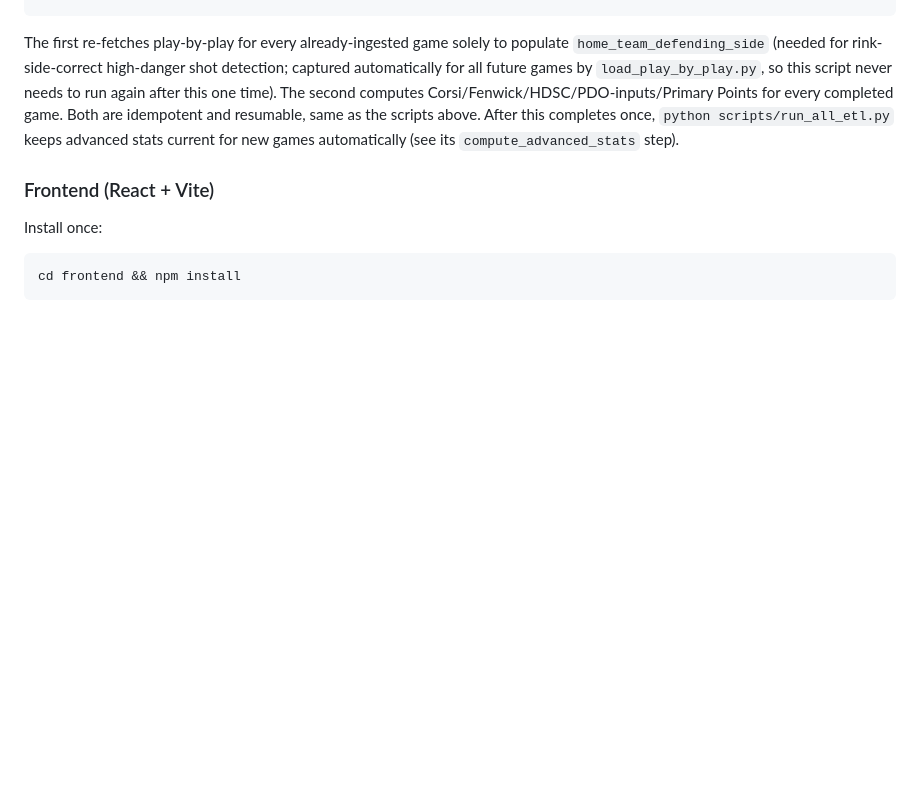
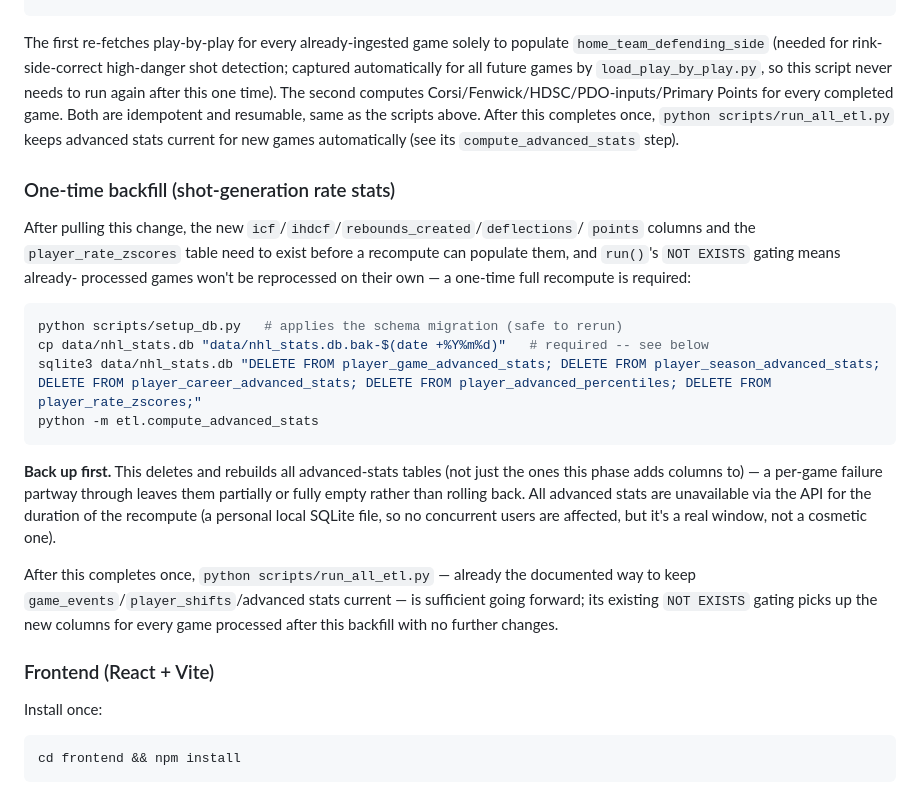
Before and after one commit to paulchangmckay/nhl-stats, a Markdown page: README.md, the part around the change. Rendered like a GitHub page; blank space fills up the shorter version.

Commit message:
docs: add advanced-stats API reference and shot-generation backfill instructions

````diff
--- a/README.md
+++ b/README.md
@@ -76,6 +76,33 @@ scripts above. After this completes once, `python scripts/run_all_etl.py`
 keeps advanced stats current for new games automatically (see its
 `compute_advanced_stats` step).
 
+### One-time backfill (shot-generation rate stats)
+
+After pulling this change, the new `icf`/`ihdcf`/`rebounds_created`/`deflections`/
+`points` columns and the `player_rate_zscores` table need to exist before a
+recompute can populate them, and `run()`'s `NOT EXISTS` gating means already-
+processed games won't be reprocessed on their own — a one-time full recompute
+is required:
+
+```bash
+python scripts/setup_db.py   # applies the schema migration (safe to rerun)
+cp data/nhl_stats.db "data/nhl_stats.db.bak-$(date +%Y%m%d)"   # required -- see below
+sqlite3 data/nhl_stats.db "DELETE FROM player_game_advanced_stats; DELETE FROM player_season_advanced_stats; DELETE FROM player_career_advanced_stats; DELETE FROM player_advanced_percentiles; DELETE FROM player_rate_zscores;"
+python -m etl.compute_advanced_stats
+```
+
+**Back up first.** This deletes and rebuilds all advanced-stats tables (not
+just the ones this phase adds columns to) — a per-game failure partway through
+leaves them partially or fully empty rather than rolling back. All advanced
+stats are unavailable via the API for the duration of the recompute (a personal
+local SQLite file, so no concurrent users are affected, but it's a real window,
+not a cosmetic one).
+
+After this completes once, `python scripts/run_all_etl.py` — already the
+documented way to keep `game_events`/`player_shifts`/advanced stats current —
+is sufficient going forward; its existing `NOT EXISTS` gating picks up the new
+columns for every game processed after this backfill with no further changes.
+
 ### Frontend (React + Vite)
 
 Install once:
````
Also changed, not shown: docs/api/advanced-stats.md (added, +42 -0 lines).
